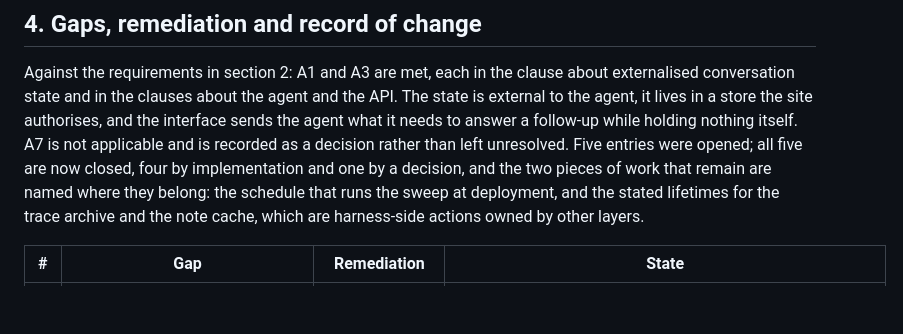
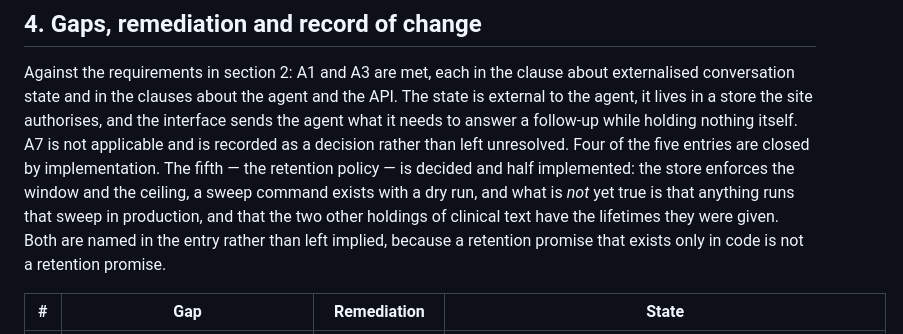
Before and after one commit to DanHerman212/enterprise_clinical_copilot, a Markdown page: docs/architecture/layer-08-memory-session-state.md, the part around one of its changes. GitHub-like rendering; blank space fills up the shorter version.

Commit message:
layer 8: record what is actually closed, and what is not
The table said all five entries were closed while entry 3's own state cell named
two things that are not: nothing runs the sweep in production (verified: no Cloud
Scheduler job in the region), and the trace archive and note cache have lifetimes
with no mechanism behind them (verified: no lifecycle rule, no time bound in the
collector or the note cache). Entry 3 is now stated as decided and half
implemented rather than closed, and entry 5 records the one difference from its
decision — the limit forgets the conversation instead of offering the button the
decision named.

```diff
--- a/docs/architecture/layer-08-memory-session-state.md
+++ b/docs/architecture/layer-08-memory-session-state.md
@@ -484,11 +484,12 @@ Against the requirements in section 2: A1 and A3 are met, each in the clause abo
 externalised conversation state and in the clauses about the agent and the API. The state is
 external to the agent, it lives in a store the site authorises, and the interface sends the agent
 what it needs to answer a follow-up while holding nothing itself. A7 is not applicable and is
-recorded as a decision rather than left unresolved. Five entries were opened; all five are now
-closed, four by implementation and one by a decision, and the two pieces of work that remain are
-named where they belong: the schedule that runs the sweep at deployment, and the stated
-lifetimes for the trace archive and the note cache, which are harness-side actions owned by
-other layers.
+recorded as a decision rather than left unresolved. Four of the five entries are closed by
+implementation. The fifth — the retention policy — is decided and half implemented: the store
+enforces the window and the ceiling, a sweep command exists with a dry run, and what is *not*
+yet true is that anything runs that sweep in production, and that the two other holdings of
+clinical text have the lifetimes they were given. Both are named in the entry rather than left
+implied, because a retention promise that exists only in code is not a retention promise.
 
 | # | Gap | Remediation | State |
 |---|---|---|---|
```
Also changed, not shown: other parts of docs/architecture/layer-08-memory-session-state.md (+2 -2 lines).
